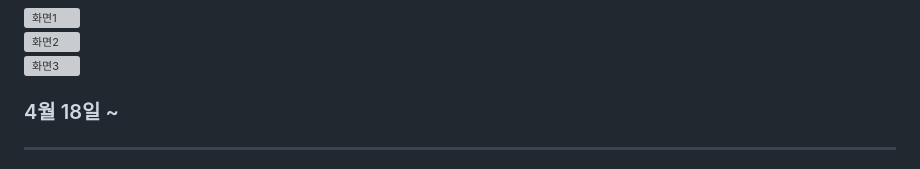
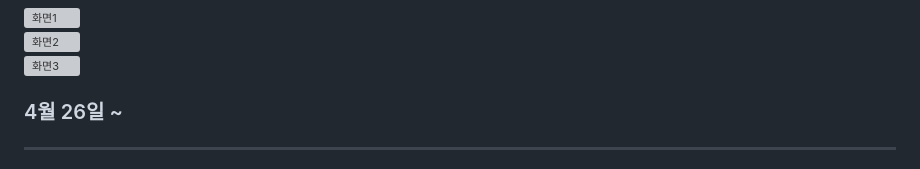
Before and after one commit to koratoo/2ndProject, a Markdown page: README.md, the part around the change. Drawn GitHub-style; grey boxes are pictures that could not be loaded.

```diff
--- a/README.md
+++ b/README.md
@@ -46,7 +46,7 @@ PLORS(Public Library Order Relation System)
 <br>
 ![화면3](https://user-images.githubusercontent.com/96603612/237048856-0052f671-71f7-4f12-9eb7-a2e0834f39cd.png)
 
-### 4월 18일 ~
+### 4월 26일 ~
 <hr/>
 1일차 결제 연동 : https://blog.naver.com/lears98/223078466074<br>
 2일차 충전화면 이벤트 로직 구현 : https://blog.naver.com/lears98/223078948944<br>
```
